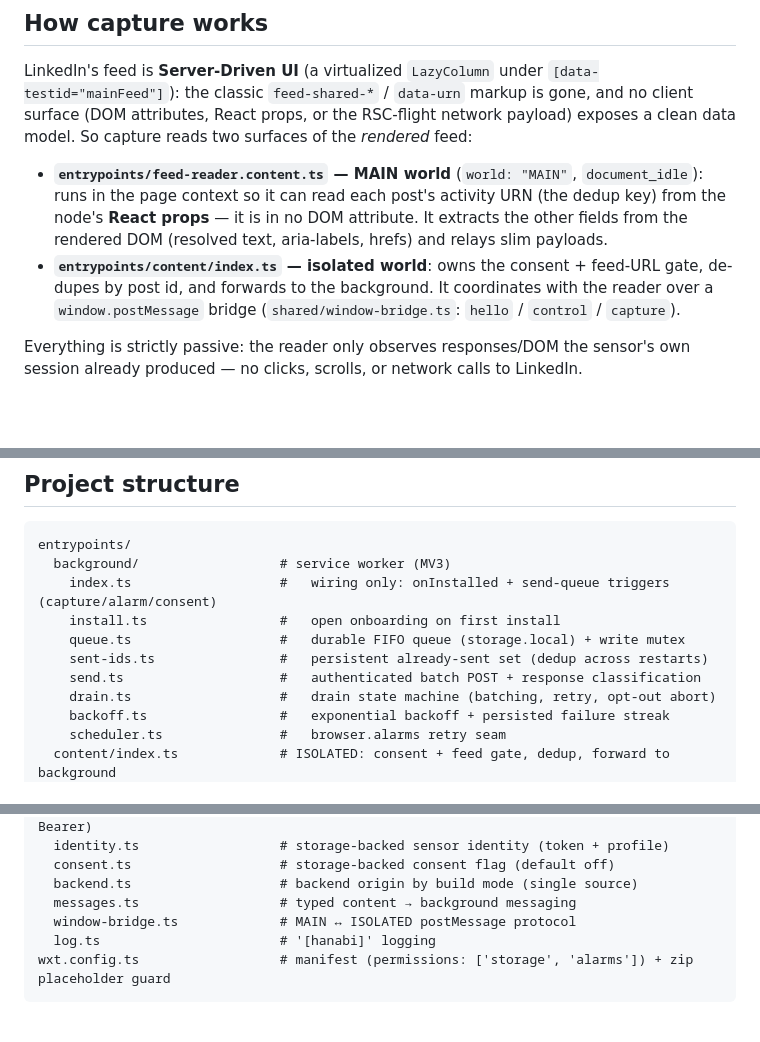
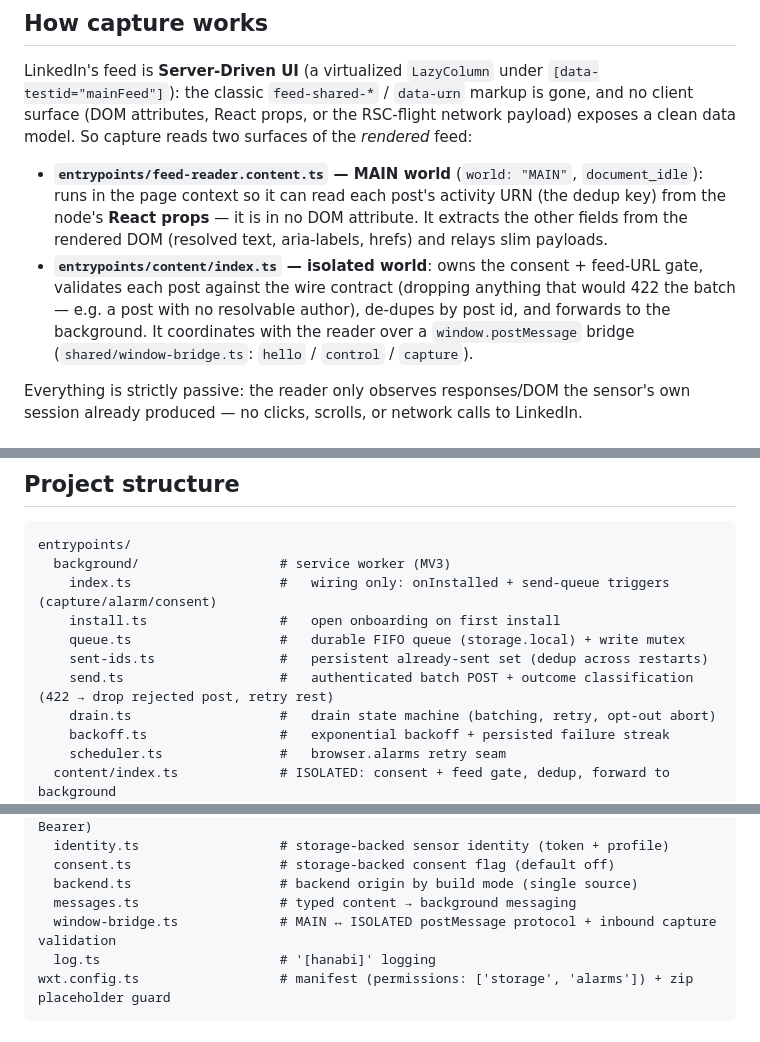
Before and after one commit to schwepps/hanabi-intelligence-extension, a Markdown page: README.md, 3 parts joined by grey strips. Drawn GitHub-style; blank space fills up the shorter version.

````diff
--- a/README.md
+++ b/README.md
@@ -76,8 +76,10 @@ a clean data model. So capture reads two surfaces of the _rendered_ feed:
   node's **React props** — it is in no DOM attribute. It extracts the other fields from the
   rendered DOM (resolved text, aria-labels, hrefs) and relays slim payloads.
 - **`entrypoints/content/index.ts` — isolated world**: owns the consent + feed-URL gate,
-  de-dupes by post id, and forwards to the background. It coordinates with the reader over a
-  `window.postMessage` bridge (`shared/window-bridge.ts`: `hello` / `control` / `capture`).
+  validates each post against the wire contract (dropping anything that would 422 the batch — e.g. a
+  post with no resolvable author), de-dupes by post id, and forwards to the background. It coordinates
+  with the reader over a `window.postMessage` bridge (`shared/window-bridge.ts`: `hello` / `control` /
+  `capture`).
 
 Everything is strictly passive: the reader only observes responses/DOM the sensor's own
 session already produced — no clicks, scrolls, or network calls to LinkedIn.
@@ -115,7 +117,7 @@ entrypoints/
     install.ts                 #   open onboarding on first install
     queue.ts                   #   durable FIFO queue (storage.local) + write mutex
     sent-ids.ts                #   persistent already-sent set (dedup across restarts)
-    send.ts                    #   authenticated batch POST + response classification
+    send.ts                    #   authenticated batch POST + outcome classification (422 → drop rejected post, retry rest)
     drain.ts                   #   drain state machine (batching, retry, opt-out abort)
     backoff.ts                 #   exponential backoff + persisted failure streak
     scheduler.ts               #   browser.alarms retry seam
@@ -142,7 +144,7 @@ shared/
   consent.ts                   # storage-backed consent flag (default off)
   backend.ts                   # backend origin by build mode (single source)
   messages.ts                  # typed content → background messaging
-  window-bridge.ts             # MAIN ↔ ISOLATED postMessage protocol
+  window-bridge.ts             # MAIN ↔ ISOLATED postMessage protocol + inbound capture validation
   log.ts                       # '[hanabi]' logging
 wxt.config.ts                  # manifest (permissions: ['storage', 'alarms']) + zip placeholder guard
 ```
````
Also changed, not shown: CLAUDE.md (+6 -2 lines).
